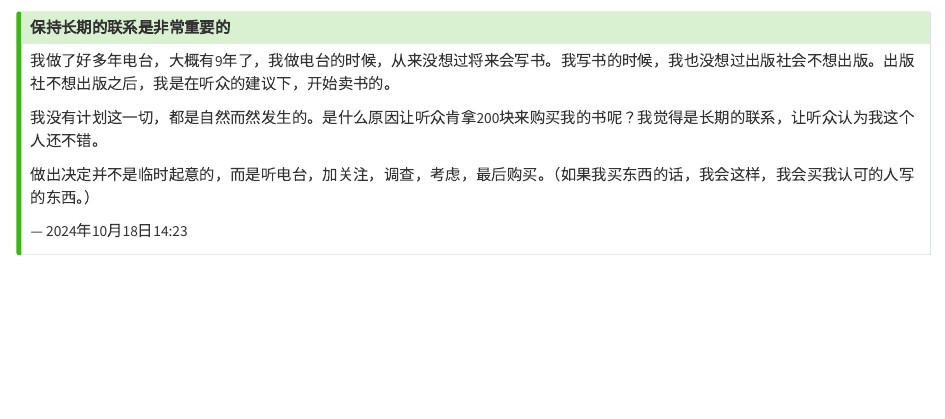
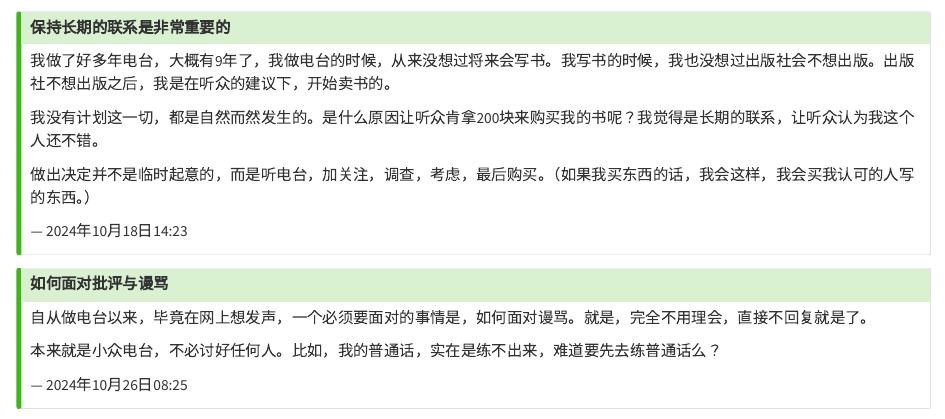
Before and after one commit to liuyandong/liuyandong.github.io, a Quarto document (minimalist.qmd): the page in a window 1100 px wide, from 1840 px down. Rendered offline with R 4.5, knitr and Pandoc in place of Quarto, with nearby package versions.

Commit message:
log + minimalist

```diff
--- a/minimalist.qmd
+++ b/minimalist.qmd
@@ -139,3 +139,15 @@ Pieter所用的技术是PHP和JQuery，这不算先进，但是其开发的速
 --- 2024年10月18日14:23
 :::
 :::
+
+::: callout-tip
+## 如何面对批评与谩骂
+
+自从做电台以来，毕竟在网上想发声，一个必须要面对的事情是，如何面对谩骂。就是，完全不用理会，直接不回复就是了。
+
+本来就是小众电台，不必讨好任何人。比如，我的普通话，实在是练不出来，难道要先去练普通话么？
+
+::: {.right-align}
+--- 2024年10月26日08:25
+:::
+:::
```
Also changed, not shown: log.qmd (+7 -0 lines), docs/search.json, 2 other files.
